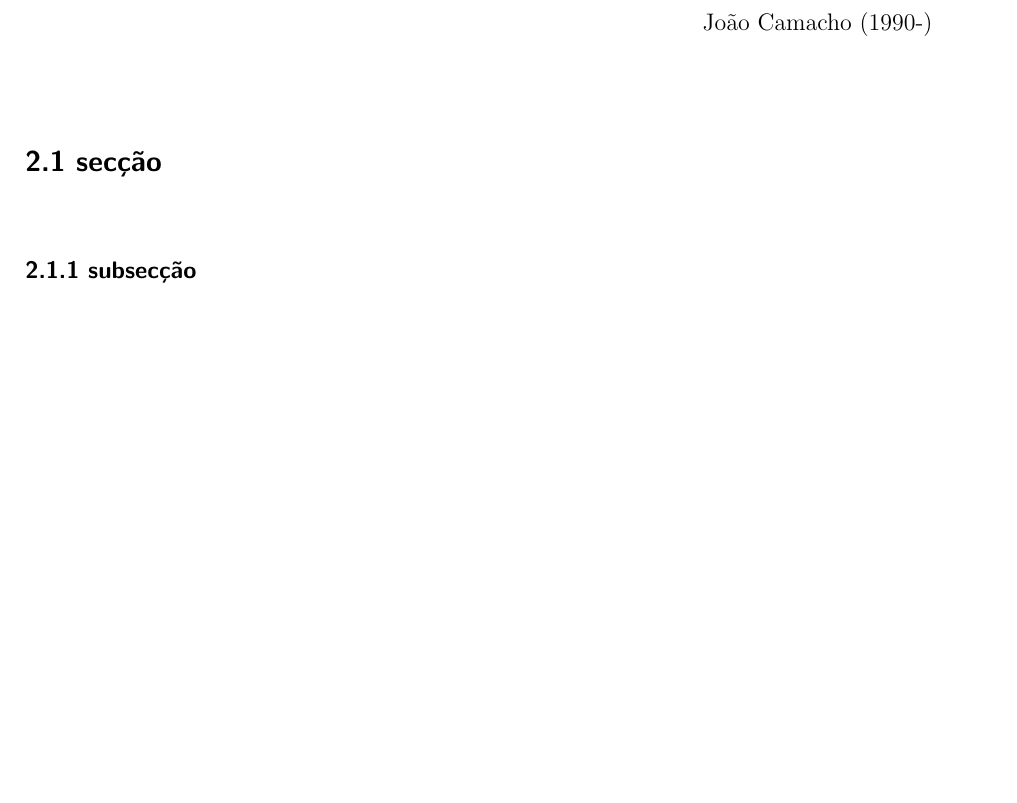
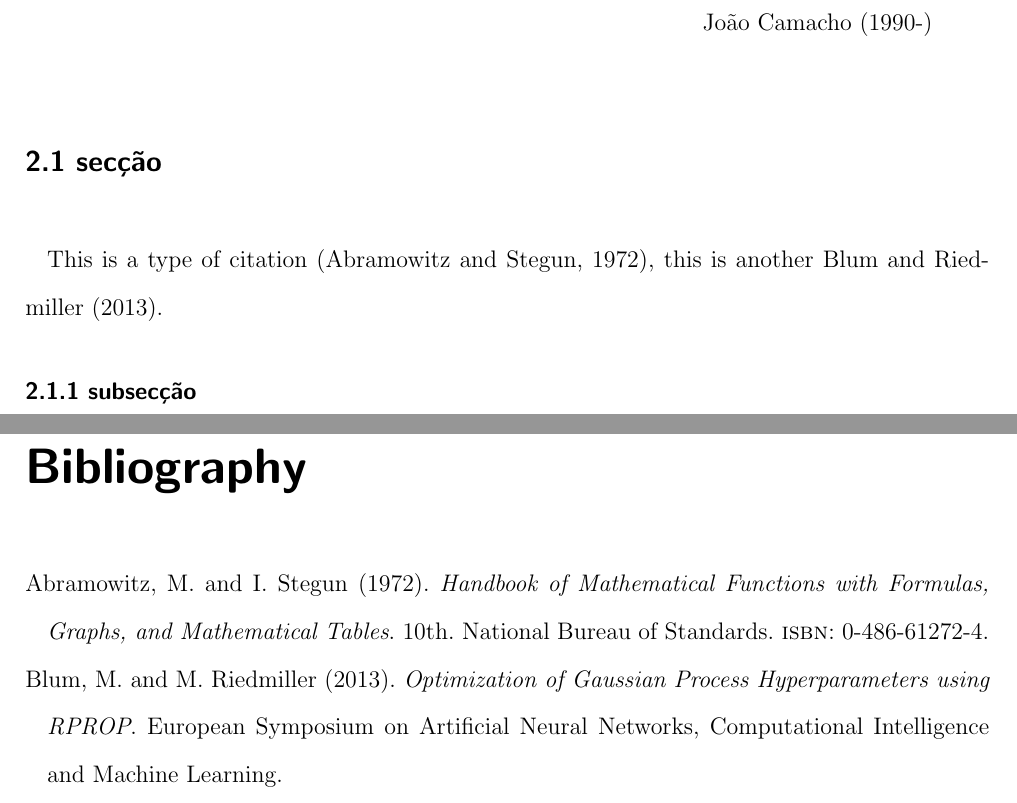
Before and after one commit to jdavidrcamacho/FCUP_MasterThesisTemplate, a LaTeX thesis (BlackWhite_template/Experiencia.tex): part of page 16 of 22 before the commit and two parts of pages 16 and 20 of 24 after it, the two joined at a grey line, cut so that both start at the same text, the shorter picture padded with empty space. Compiled offline with pdfLaTeX.

Commit message:
add citations as example

```diff
--- a/BlackWhite_template/Experiencia.tex
+++ b/BlackWhite_template/Experiencia.tex
@@ -153,6 +154,8 @@
 \end{center}
 
 \section{secção}
+
+This is a type of citation~\citep{Abramowitz1972}, this is another~\cite{Blum2013}.
 
 \subsection{subsecção}
 
```
Also changed, not shown: Color_template/Experiencia.tex (+3 -0 lines), BlackWhite_template/Experiencia.tex (1 more changed lines).
